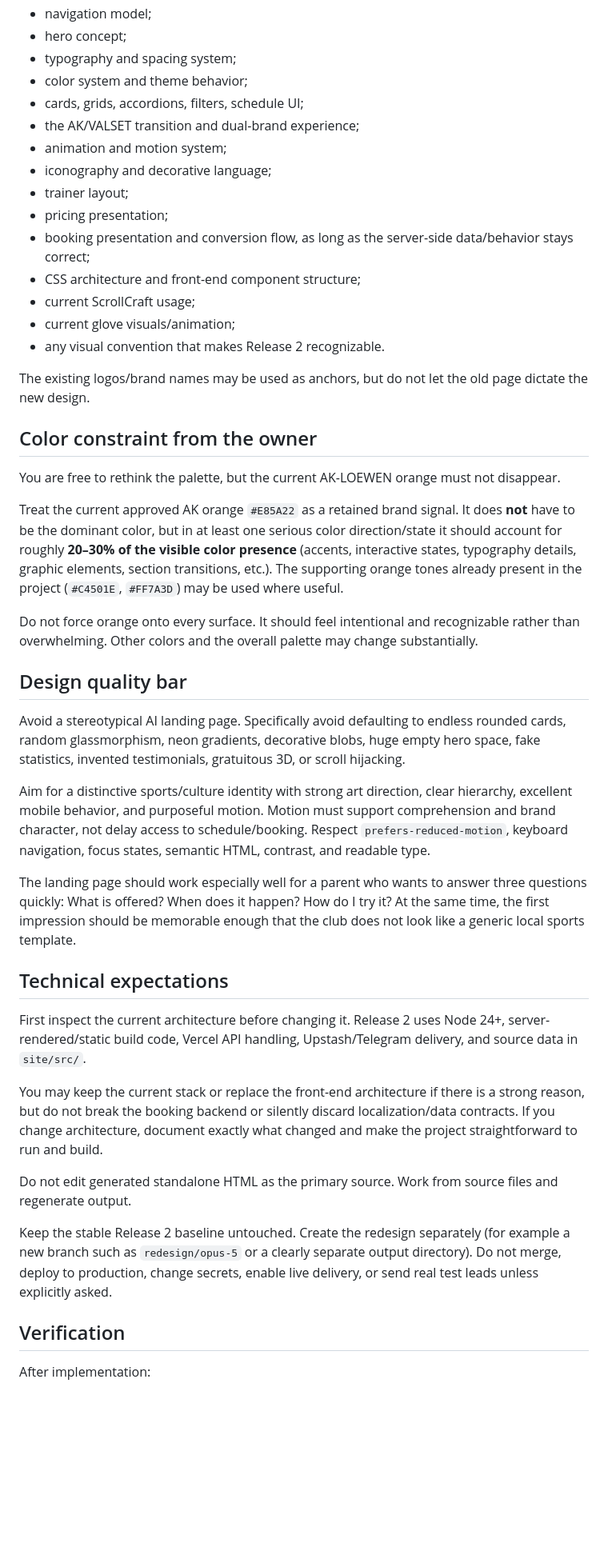
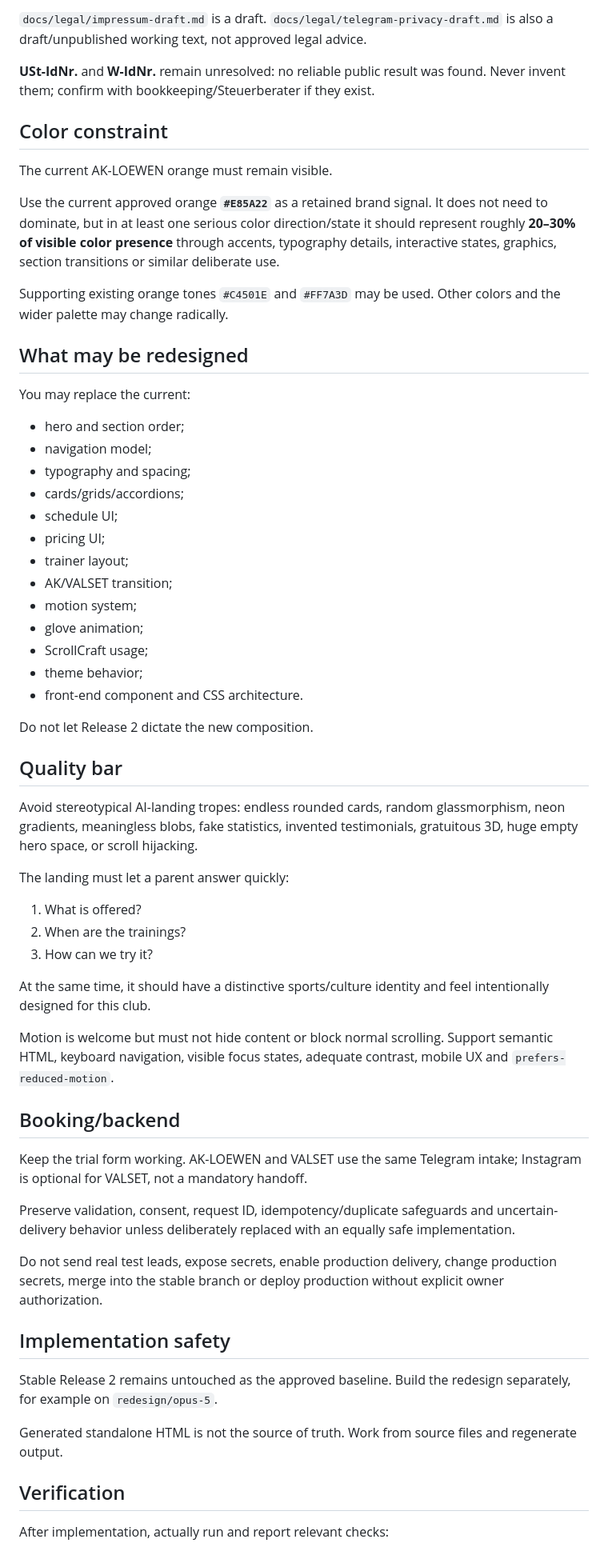
Before and after one commit to koss32/Ak-l-wen, a Markdown page: docs/redesign/OPUS5-RADICAL-LANDING-REDESIGN-BRIEF.md, the part around one of its changes. Shown at 80% size. Rendered like a GitHub page; blank space fills up the shorter version.

Commit message:
Refine Opus brief with landing, color and current VALSET labels

```diff
--- a/docs/redesign/OPUS5-RADICAL-LANDING-REDESIGN-BRIEF.md
+++ b/docs/redesign/OPUS5-RADICAL-LANDING-REDESIGN-BRIEF.md
@@ -54,48 +90,64 @@ You may completely replace:
+`docs/legal/impressum-draft.md` is a draft. `docs/legal/telegram-privacy-draft.md` is also a draft/unpublished working text, not approved legal advice.
+
+**USt-IdNr.** and **W-IdNr.** remain unresolved: no reliable public result was found. Never invent them; confirm with bookkeeping/Steuerberater if they exist.
+
+## Color constraint
+
+The current AK-LOEWEN orange must remain visible.
+
+Use the current approved orange **`#E85A22`** as a retained brand signal. It does not need to dominate, but in at least one serious color direction/state it should represent roughly **20–30% of visible color presence** through accents, typography details, interactive states, graphics, section transitions or similar deliberate use.
+
+Supporting existing orange tones `#C4501E` and `#FF7A3D` may be used. Other colors and the wider palette may change radically.
+
+## What may be redesigned
+
+You may replace the current:
+
+- hero and section order;
 - navigation model;
-- hero concept;
-- typography and spacing system;
-- color system and theme behavior;
-- cards, grids, accordions, filters, schedule UI;
-- the AK/VALSET transition and dual-brand experience;
-- animation and motion system;
-- iconography and decorative language;
+- typography and spacing;
+- cards/grids/accordions;
+- schedule UI;
+- pricing UI;
 - trainer layout;
-- pricing presentation;
-- booking presentation and conversion flow, as long as the server-side data/behavior stays correct;
-- CSS architecture and front-end component structure;
-- current ScrollCraft usage;
-- current glove visuals/animation;
-- any visual convention that makes Release 2 recognizable.
+- AK/VALSET transition;
+- motion system;
+- glove animation;
+- ScrollCraft usage;
+- theme behavior;
+- front-end component and CSS architecture.
 
-The existing logos/brand names may be used as anchors, but do not let the old page dictate the new design.
+Do not let Release 2 dictate the new composition.
 
-## Color constraint from the owner
+## Quality bar
 
-You are free to rethink the palette, but the current AK-LOEWEN orange must not disappear.
+Avoid stereotypical AI-landing tropes: endless rounded cards, random glassmorphism, neon gradients, meaningless blobs, fake statistics, invented testimonials, gratuitous 3D, huge empty hero space, or scroll hijacking.
 
-Treat the current approved AK orange `#E85A22` as a retained brand signal. It does **not** have to be the dominant color, but in at least one serious color direction/state it should account for roughly **20–30% of the visible color presence** (accents, interactive states, typography details, graphic elements, section transitions, etc.). The supporting orange tones already present in the project (`#C4501E`, `#FF7A3D`) may be used where useful.
+The landing must let a parent answer quickly:
 
-Do not force orange onto every surface. It should feel intentional and recognizable rather than overwhelming. Other colors and the overall palette may change substantially.
+1. What is offered?
+2. When are the trainings?
+3. How can we try it?
 
-## Design quality bar
+At the same time, it should have a distinctive sports/culture identity and feel intentionally designed for this club.
 
-Avoid a stereotypical AI landing page. Specifically avoid defaulting to endless rounded cards, random glassmorphism, neon gradients, decorative blobs, huge empty hero space, fake statistics, invented testimonials, gratuitous 3D, or scroll hijacking.
+Motion is welcome but must not hide content or block normal scrolling. Support semantic HTML, keyboard navigation, visible focus states, adequate contrast, mobile UX and `prefers-reduced-motion`.
 
-Aim for a distinctive sports/culture identity with strong art direction, clear hierarchy, excellent mobile behavior, and purposeful motion. Motion must support comprehension and brand character, not delay access to schedule/booking. Respect `prefers-reduced-motion`, keyboard navigation, focus states, semantic HTML, contrast, and readable type.
+## Booking/backend
 
-The landing page should work especially well for a parent who wants to answer three questions quickly: What is offered? When does it happen? How do I try it? At the same time, the first impression should be memorable enough that the club does not look like a generic local sports template.
+Keep the trial form working. AK-LOEWEN and VALSET use the same Telegram intake; Instagram is optional for VALSET, not a mandatory handoff.
 
-## Technical expectations
+Preserve validation, consent, request ID, idempotency/duplicate safeguards and uncertain-delivery behavior unless deliberately replaced with an equally safe implementation.
 
-First inspect the current architecture before changing it. Release 2 uses Node 24+, server-rendered/static build code, Vercel API handling, Upstash/Telegram delivery, and source data in `site/src/`.
+Do not send real test leads, expose secrets, enable production delivery, change production secrets, merge into the stable branch or deploy production without explicit owner authorization.
 
-You may keep the current stack or replace the front-end architecture if there is a strong reason, but do not break the booking backend or silently discard localization/data contracts. If you change architecture, document exactly what changed and make the project straightforward to run and build.
+## Implementation safety
 
-Do not edit generated standalone HTML as the primary source. Work from source files and regenerate output.
+Stable Release 2 remains untouched as the approved baseline. Build the redesign separately, for example on `redesign/opus-5`.
 
-Keep the stable Release 2 baseline untouched. Create the redesign separately (for example a new branch such as `redesign/opus-5` or a clearly separate output directory). Do not merge, deploy to production, change secrets, enable live delivery, or send real test leads unless explicitly asked.
+Generated standalone HTML is not the source of truth. Work from source files and regenerate output.
 
 ## Verification
 
-After implementation:
+After implementation, actually run and report relevant checks:
 
```
Also changed, not shown: other parts of docs/redesign/OPUS5-RADICAL-LANDING-REDESIGN-BRIEF.md (+96 -56 lines).
